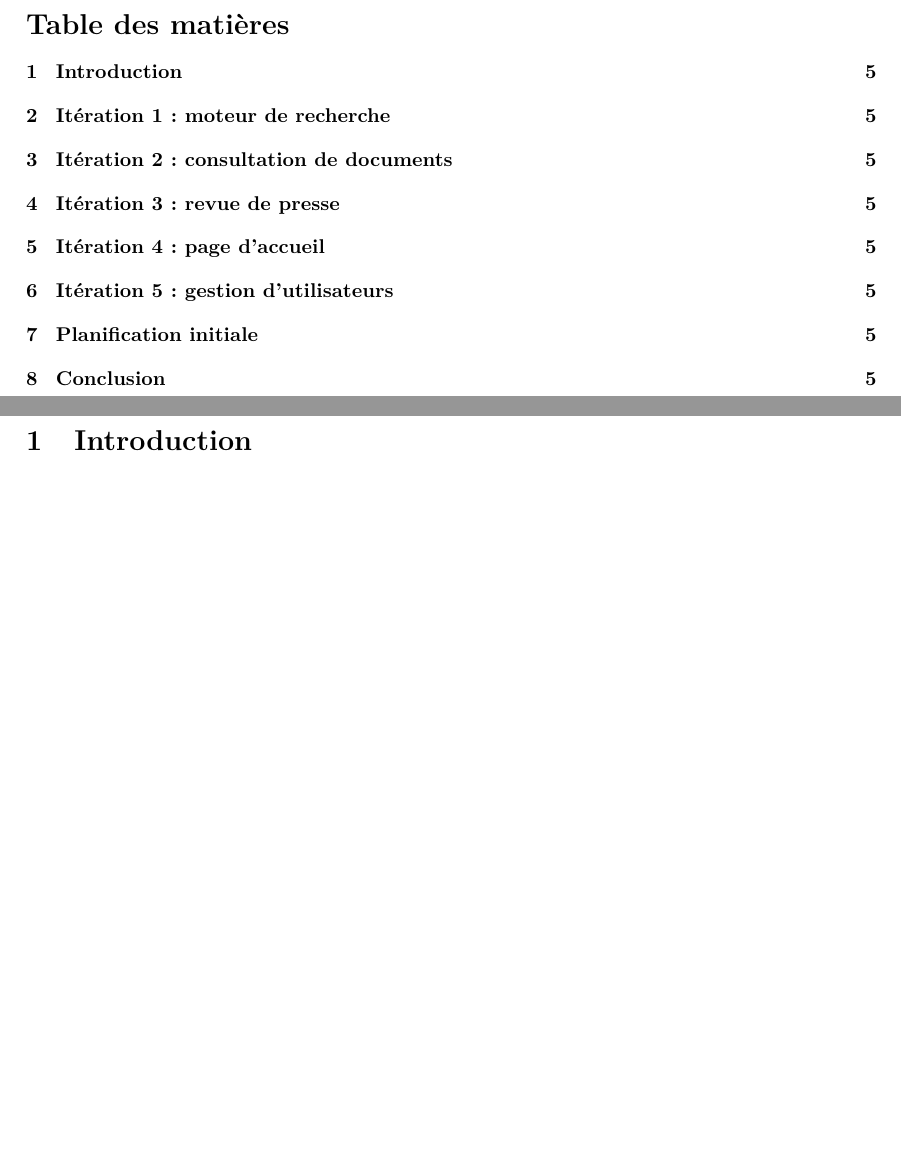
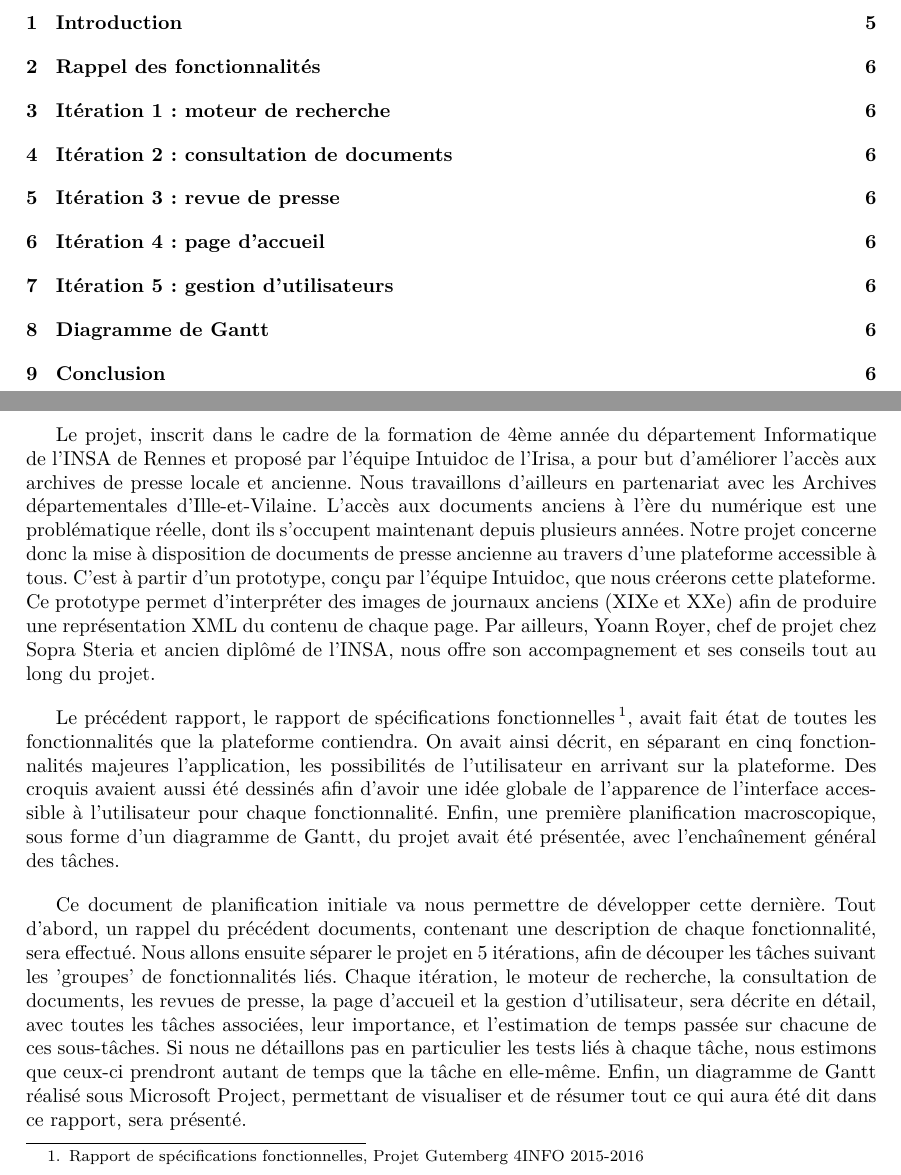
Before and after one commit to Romcol/Gutemberg-rapports, a LaTeX document (report/3_planification/main.tex, which reads report/3_planification/input/intro.tex): two parts of pages 3 and 5 of 8, joined at a grey line, cut at the place of the change, the shorter picture padded with empty space. Compiled offline with pdfLaTeX.

Commit message:
legere modif plan (rajout rappel) + intro v1

```diff
--- a/report/3_planification/input/intro.tex
+++ b/report/3_planification/input/intro.tex
@@ -1 +1,8 @@
 \section{Introduction}
+\label{sec:intro}
+
+	Le projet, inscrit dans le cadre de la formation de 4ème année du département Informatique de l’INSA de Rennes et proposé par l’équipe Intuidoc de l’Irisa, a pour but d’améliorer l’accès aux archives de presse locale et ancienne. Nous travaillons d'ailleurs en partenariat avec les Archives départementales d'Ille-et-Vilaine. L'accès aux documents anciens à l'ère du numérique est une problématique réelle, dont ils s'occupent maintenant depuis plusieurs années. Notre projet concerne donc la mise à disposition de documents de presse ancienne au travers d'une plateforme accessible à tous. C'est à partir d'un prototype, conçu par l'équipe Intuidoc, que nous créerons cette plateforme. Ce prototype permet d'interpréter des images de journaux anciens (XIXe et XXe) afin de produire une représentation XML du contenu de chaque page. Par ailleurs, Yoann Royer, chef de projet chez Sopra Steria et ancien diplômé de l'INSA, nous offre son accompagnement et ses conseils tout au long du projet.
+
+	Le précédent rapport, le rapport de spécifications fonctionnelles\footnote{Rapport de spécifications fonctionnelles, Projet Gutemberg 4INFO 2015-2016}, avait fait état de toutes les fonctionnalités que la plateforme contiendra. On avait ainsi décrit, en séparant en cinq fonctionnalités majeures l'application, les possibilités de l'utilisateur en arrivant sur la plateforme. Des croquis avaient aussi été dessinés afin d'avoir une idée globale de l'apparence de l'interface accessible à l'utilisateur pour chaque fonctionnalité. Enfin, une première planification macroscopique, sous forme d'un diagramme de Gantt, du projet avait été présentée, avec l'enchaînement général des tâches.
+
+	Ce document de planification initiale va nous permettre de développer cette dernière. Tout d'abord, un rappel du précédent documents, contenant une description de chaque fonctionnalité, sera effectué. Nous allons ensuite séparer le projet en 5 itérations, afin de découper les tâches suivant les 'groupes' de fonctionnalités liés. Chaque itération, le moteur de recherche, la consultation de documents, les revues de presse, la page d'accueil et la gestion d'utilisateur, sera décrite en détail, avec toutes les tâches associées, leur importance, et l'estimation de temps passée sur chacune de ces sous-tâches. Si nous ne détaillons pas en particulier les tests liés à chaque tâche, nous estimons que ceux-ci prendront autant de temps que la tâche en elle-même. Enfin, un diagramme de Gantt réalisé sous Microsoft Project, permettant de visualiser et de résumer tout ce qui aura été dit dans ce rapport, sera présenté.
```
Also changed, not shown: report/2_spec/include/introduction.tex (+1 -1 lines), report/3_planification/input/planification.tex (+1 -1 lines), report/3_planification/input/rappel.tex (added, +1 -0 lines), report/3_planification/main.tex (+2 -0 lines).
